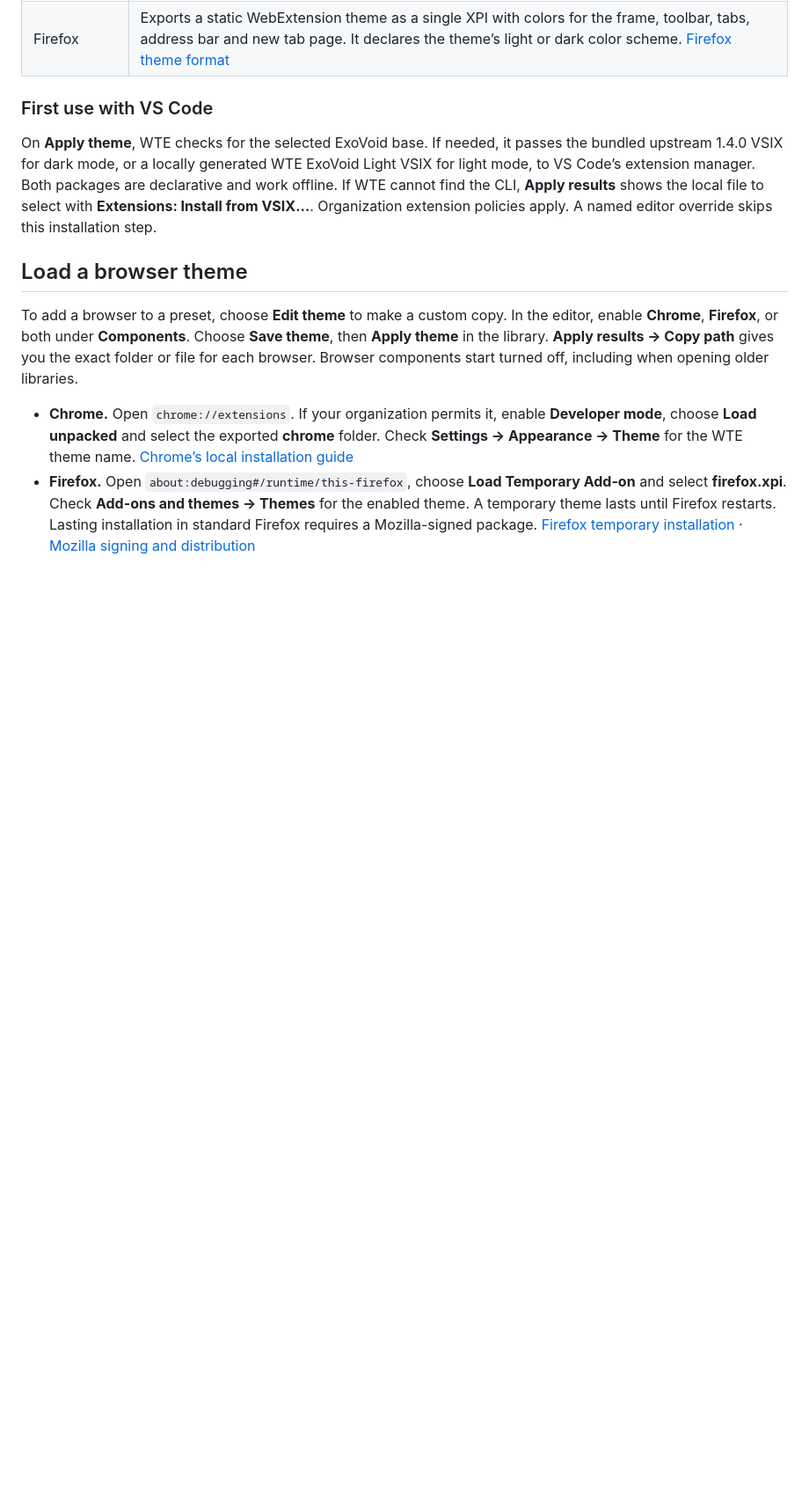
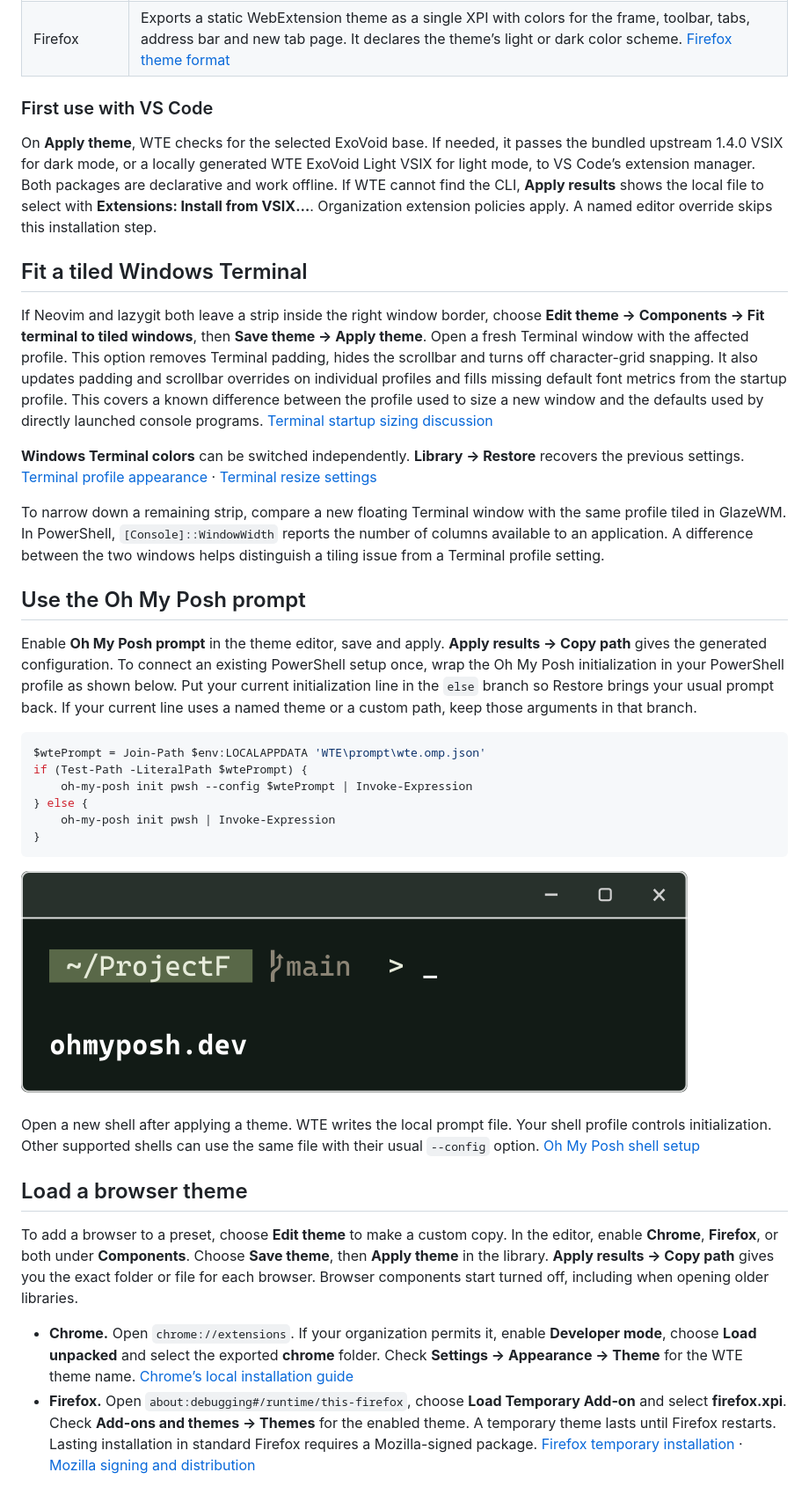
Before and after one commit to gpioloco/ProjectF, a Markdown page: README.md, the part around one of its changes. Shown at 88% size. Rendered like a GitHub page; pictures changed too: docs/screenshots/oh-my-posh.png (added); blank space fills up the shorter version.

````diff
--- a/README.md
+++ b/README.md
@@ -79,6 +81,31 @@ Choose **Save theme** to copy the imported wallpaper to the local library and re
 ### First use with VS Code
 
 On **Apply theme**, WTE checks for the selected ExoVoid base. If needed, it passes the bundled upstream 1.4.0 VSIX for dark mode, or a locally generated WTE ExoVoid Light VSIX for light mode, to VS Code’s extension manager. Both packages are declarative and work offline. If WTE cannot find the CLI, **Apply results** shows the local file to select with **Extensions: Install from VSIX…**. Organization extension policies apply. A named editor override skips this installation step.
+
+## Fit a tiled Windows Terminal
+
+If Neovim and lazygit both leave a strip inside the right window border, choose **Edit theme → Components → Fit terminal to tiled windows**, then **Save theme → Apply theme**. Open a fresh Terminal window with the affected profile. This option removes Terminal padding, hides the scrollbar and turns off character-grid snapping. It also updates padding and scrollbar overrides on individual profiles and fills missing default font metrics from the startup profile. This covers a known difference between the profile used to size a new window and the defaults used by directly launched console programs. [Terminal startup sizing discussion](https://github.com/microsoft/terminal/issues/18872)
+
+**Windows Terminal colors** can be switched independently. **Library → Restore** recovers the previous settings. [Terminal profile appearance](https://learn.microsoft.com/en-us/windows/terminal/customize-settings/profile-appearance) · [Terminal resize settings](https://learn.microsoft.com/en-us/windows/terminal/customize-settings/interaction#snap-window-resizing-to-character-grid)
+
+To narrow down a remaining strip, compare a new floating Terminal window with the same profile tiled in GlazeWM. In PowerShell, `[Console]::WindowWidth` reports the number of columns available to an application. A difference between the two windows helps distinguish a tiling issue from a Terminal profile setting.
+
+## Use the Oh My Posh prompt
+
+Enable **Oh My Posh prompt** in the theme editor, save and apply. **Apply results → Copy path** gives the generated configuration. To connect an existing PowerShell setup once, wrap the Oh My Posh initialization in your PowerShell profile as shown below. Put your current initialization line in the `else` branch so Restore brings your usual prompt back. If your current line uses a named theme or a custom path, keep those arguments in that branch.
+
+```powershell
+$wtePrompt = Join-Path $env:LOCALAPPDATA 'WTE\prompt\wte.omp.json'
+if (Test-Path -LiteralPath $wtePrompt) {
+    oh-my-posh init pwsh --config $wtePrompt | Invoke-Expression
+} else {
+    oh-my-posh init pwsh | Invoke-Expression
+}
+```
+
+![Canopy prompt preview rendered by Oh My Posh, showing the project path and Git branch](docs/screenshots/oh-my-posh.png)
+
+Open a new shell after applying a theme. WTE writes the local prompt file. Your shell profile controls initialization. Other supported shells can use the same file with their usual `--config` option. [Oh My Posh shell setup](https://ohmyposh.dev/docs/installation/customize)
 
 ## Load a browser theme
 
````
Also changed, not shown: other parts of README.md (+9 -6 lines), docs/screenshots/preset-blue-hour.png, docs/screenshots/preset-sienna.png, docs/screenshots/theme-library.png, 13 other files.
